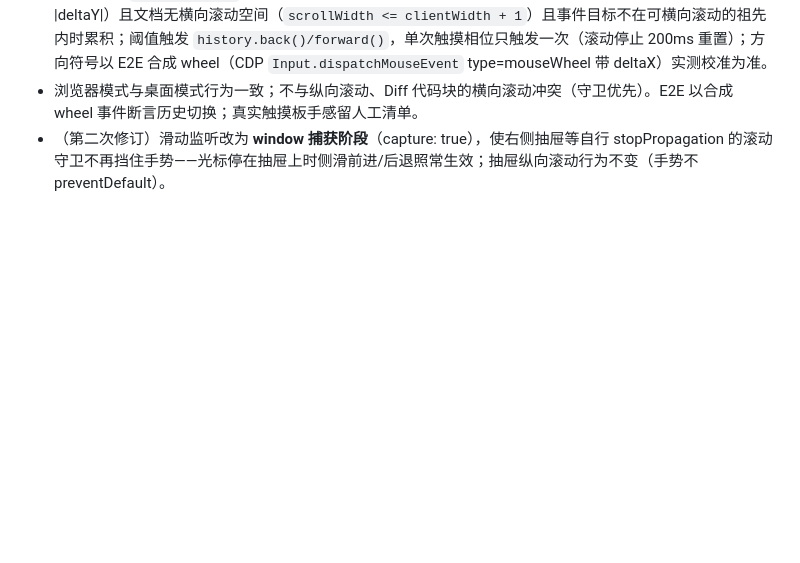
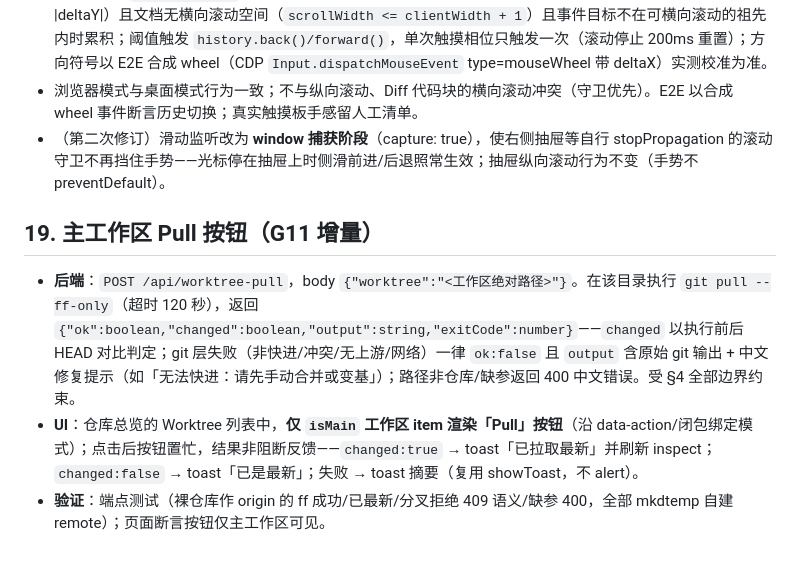
Before and after one commit to SharpXia/git-lens-web, a Markdown page: docs/proposals/electron-contracts.md, the part around the change. GitHub-like rendering; blank space fills up the shorter version.

Commit message:
docs: 冻结主工作区 Pull 按钮契约

```diff
--- a/docs/proposals/electron-contracts.md
+++ b/docs/proposals/electron-contracts.md
@@ -270,3 +270,9 @@ E2E 工具锁定：`playwright`（devDependency，协调分支持有；Electron
 - 实现位置：`public/app.js` 页面内 wheel 手势识别（主进程不注入）：仅当事件为横向意图（|deltaX| ≥ |deltaY|）且文档无横向滚动空间（`scrollWidth <= clientWidth + 1`）且事件目标不在可横向滚动的祖先内时累积；阈值触发 `history.back()/forward()`，单次触摸相位只触发一次（滚动停止 200ms 重置）；方向符号以 E2E 合成 wheel（CDP `Input.dispatchMouseEvent` type=mouseWheel 带 deltaX）实测校准为准。
 - 浏览器模式与桌面模式行为一致；不与纵向滚动、Diff 代码块的横向滚动冲突（守卫优先）。E2E 以合成 wheel 事件断言历史切换；真实触摸板手感留人工清单。
 - （第二次修订）滑动监听改为 **window 捕获阶段**（capture: true），使右侧抽屉等自行 stopPropagation 的滚动守卫不再挡住手势——光标停在抽屉上时侧滑前进/后退照常生效；抽屉纵向滚动行为不变（手势不 preventDefault）。
+
+## 19. 主工作区 Pull 按钮（G11 增量）
+
+- **后端**：`POST /api/worktree-pull`，body `{"worktree":"<工作区绝对路径>"}`。在该目录执行 `git pull --ff-only`（超时 120 秒），返回 `{"ok":boolean,"changed":boolean,"output":string,"exitCode":number}`——`changed` 以执行前后 HEAD 对比判定；git 层失败（非快进/冲突/无上游/网络）一律 `ok:false` 且 `output` 含原始 git 输出 + 中文修复提示（如「无法快进：请先手动合并或变基」）；路径非仓库/缺参返回 400 中文错误。受 §4 全部边界约束。
+- **UI**：仓库总览的 Worktree 列表中，**仅 `isMain` 工作区 item 渲染「Pull」按钮**（沿 data-action/闭包绑定模式）；点击后按钮置忙，结果非阻断反馈——`changed:true` → toast「已拉取最新」并刷新 inspect；`changed:false` → toast「已是最新」；失败 → toast 摘要（复用 showToast，不 alert）。
+- **验证**：端点测试（裸仓库作 origin 的 ff 成功/已最新/分叉拒绝 409 语义/缺参 400，全部 mkdtemp 自建 remote）；页面断言按钮仅主工作区可见。
```
